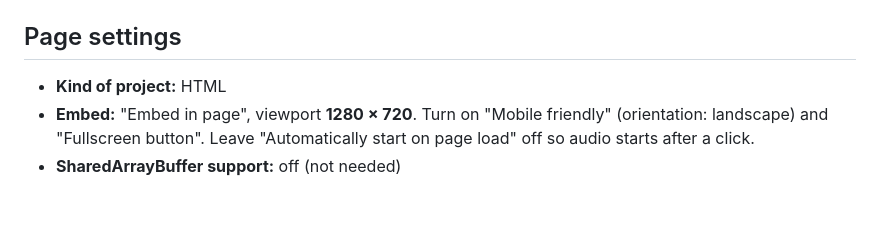
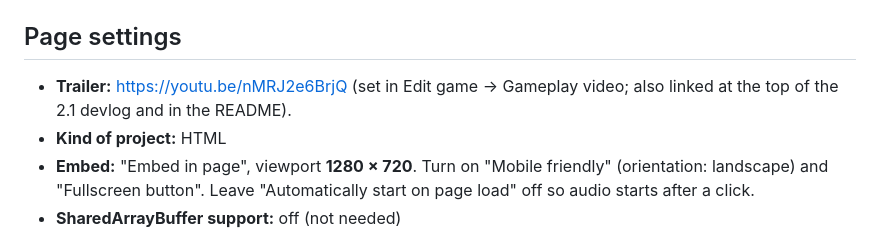
Before and after one commit to Kiril-P/starburst, a Markdown page: docs/ITCH.md, the part around the change. Drawn GitHub-style; blank space fills up the shorter version.

Commit message:
docs: link the YouTube trailer
Co-Authored-By: Claude Sonnet 5.5 <noreply@anthropic.com>

```diff
--- a/docs/ITCH.md
+++ b/docs/ITCH.md
@@ -5,6 +5,7 @@ the `starburst-dist` artifact from CI is the offline build) with `index.html` at
 
 ## Page settings
 
+- **Trailer:** https://youtu.be/nMRJ2e6BrjQ (set in Edit game → Gameplay video; also linked at the top of the 2.1 devlog and in the README).
 - **Kind of project:** HTML
 - **Embed:** "Embed in page", viewport **1280 × 720**. Turn on "Mobile friendly" (orientation: landscape) and "Fullscreen button". Leave "Automatically start on page load" off so audio starts after a click.
 - **SharedArrayBuffer support:** off (not needed)
```
Also changed, not shown: README.md (+1 -1 lines).
